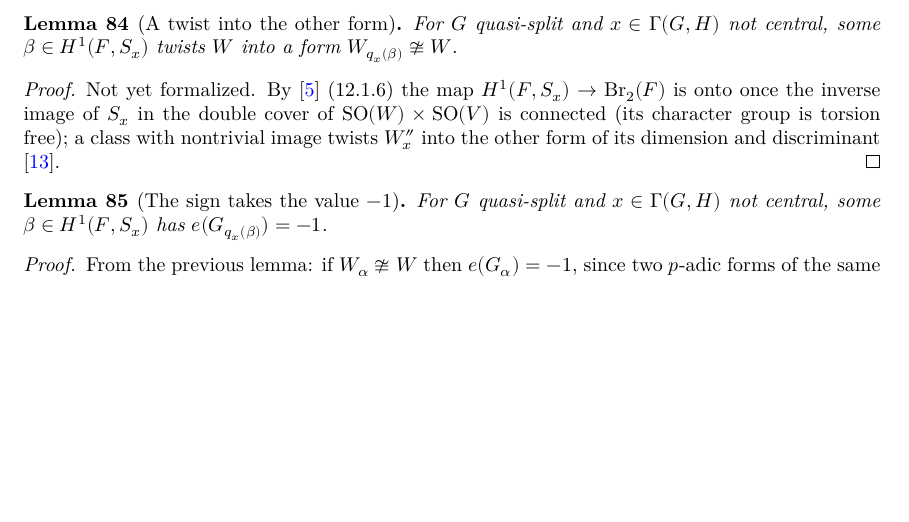
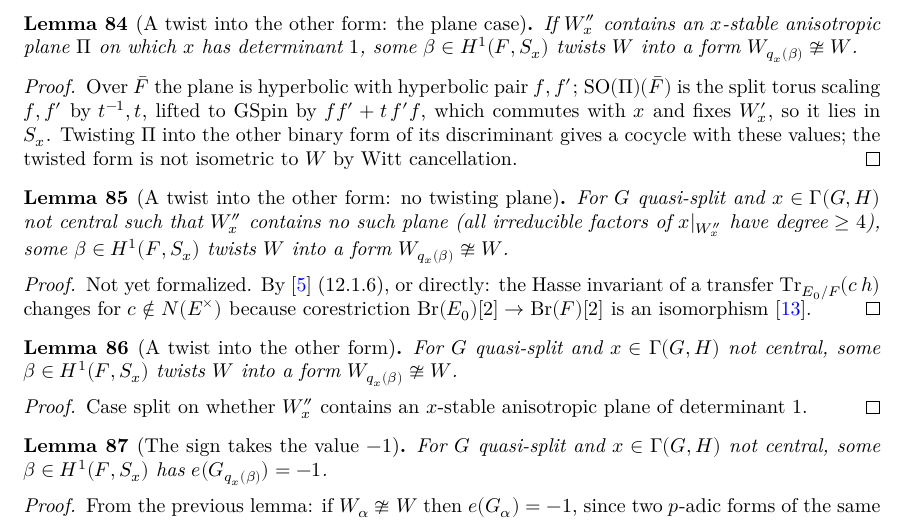
Before and after one commit to SamPease/GSpinGGP, a LaTeX thesis (blueprint/src/print.tex, which reads blueprint/src/chapters/proofmain.tex): part of page 17 of 34, cut at the place of the change, the shorter picture padded with empty space. Compiled offline with XeLaTeX.

Commit message:
Blueprint: plane case and remaining case of exists_twistIdx_not_isometric

```diff
--- a/blueprint/src/chapters/proofmain.tex
+++ b/blueprint/src/chapters/proofmain.tex
@@ -366,6 +366,35 @@ For $G$ quasi-split and $x\in\Gamma(G,H)$, $\beta\mapsto e(G_{q_x(\beta)})$ is m
 Not verbatim in the literature (adapted from, or derived from, published results); not yet formalized. Ingredients: \ingredients{\cite{Kot83}; \cite{BP}, \S12.1, (12.1.6), via Tate--Nakayama}
 \end{proof}
 
+\begin{lemma}[A twist into the other form: the plane case]
+\label{exists_twistIdx_not_isometric_of_hasTwistPlane}
+\lean{GSpinGGP.TwistPlane.exists_twistIdx_not_isometric_of_hasTwistPlane}
+\leanok
+\uses{GGPData, GSpin, InnerFormSystem, InnerTwist}
+If $W''_x$ contains an $x$-stable anisotropic plane $\Pi$ on which $x$ has determinant $1$, some $\beta\in H^1(F,S_x)$
+twists $W$ into a form $W_{q_x(\beta)}\not\cong W$.
+\end{lemma}
+\begin{proof}
+\leanok
+Over $\bar F$ the plane is hyperbolic with hyperbolic pair $f,f'$; $\mathrm{SO}(\Pi)(\bar F)$ is the split torus scaling $f,f'$
+by $t^{-1},t$, lifted to $\mathrm{GSpin}$ by $ff'+t\,f'f$, which commutes with $x$ and fixes $W'_x$, so it lies in $S_x$.
+Twisting $\Pi$ into the other binary form of its discriminant gives a cocycle with these values; the twisted form is
+not isometric to $W$ by Witt cancellation.
+\end{proof}
+
+\begin{lemma}[A twist into the other form: no twisting plane]
+\label{exists_twistIdx_not_isometric_of_not_hasTwistPlane}
+\lean{GSpinGGP.exists_twistIdx_not_isometric_of_not_hasTwistPlane}
+\leanok
+\uses{GGPData, GSpin, InnerFormSystem, InnerTwist, IsGammaElt, IsQuasiSplit}
+For $G$ quasi-split and $x\in\Gamma(G,H)$ not central such that $W''_x$ contains no such plane (all irreducible factors of
+$x|_{W''_x}$ have degree $\ge4$), some $\beta\in H^1(F,S_x)$ twists $W$ into a form $W_{q_x(\beta)}\not\cong W$.
+\end{lemma}
+\begin{proof}
+Not yet formalized. By \cite{BP} (12.1.6), or directly: the Hasse invariant of a transfer $\operatorname{Tr}_{E_0/F}(c\,h)$ changes for
+$c\notin N(E^\times)$ because corestriction $\mathrm{Br}(E_0)[2]\to\mathrm{Br}(F)[2]$ is an isomorphism \cite{Kot83}.
+\end{proof}
+
 \begin{lemma}[A twist into the other form]
 \label{exists_twistIdx_not_isometric}
 \lean{GSpinGGP.exists_twistIdx_not_isometric}
@@ -374,7 +403,9 @@ Not verbatim in the literature (adapted from, or derived from, published results
 For $G$ quasi-split and $x\in\Gamma(G,H)$ not central, some $\beta\in H^1(F,S_x)$ twists $W$ into a form $W_{q_x(\beta)}\not\cong W$.
 \end{lemma}
 \begin{proof}
-Not yet formalized. By \cite{BP} (12.1.6) the map $H^1(F,S_x)\to\mathrm{Br}_2(F)$ is onto once the inverse image of $S_x$ in the double cover of $\mathrm{SO}(W)\times\mathrm{SO}(V)$ is connected (its character group is torsion free); a class with nontrivial image twists $W''_x$ into the other form of its dimension and discriminant \cite{Kot83}.
+\leanok
+\uses{exists_twistIdx_not_isometric_of_hasTwistPlane, exists_twistIdx_not_isometric_of_not_hasTwistPlane}
+Case split on whether $W''_x$ contains an $x$-stable anisotropic plane of determinant $1$.
 \end{proof}
 
 \begin{lemma}[The sign takes the value $-1$]
```
Also changed, not shown: 1 other file.
